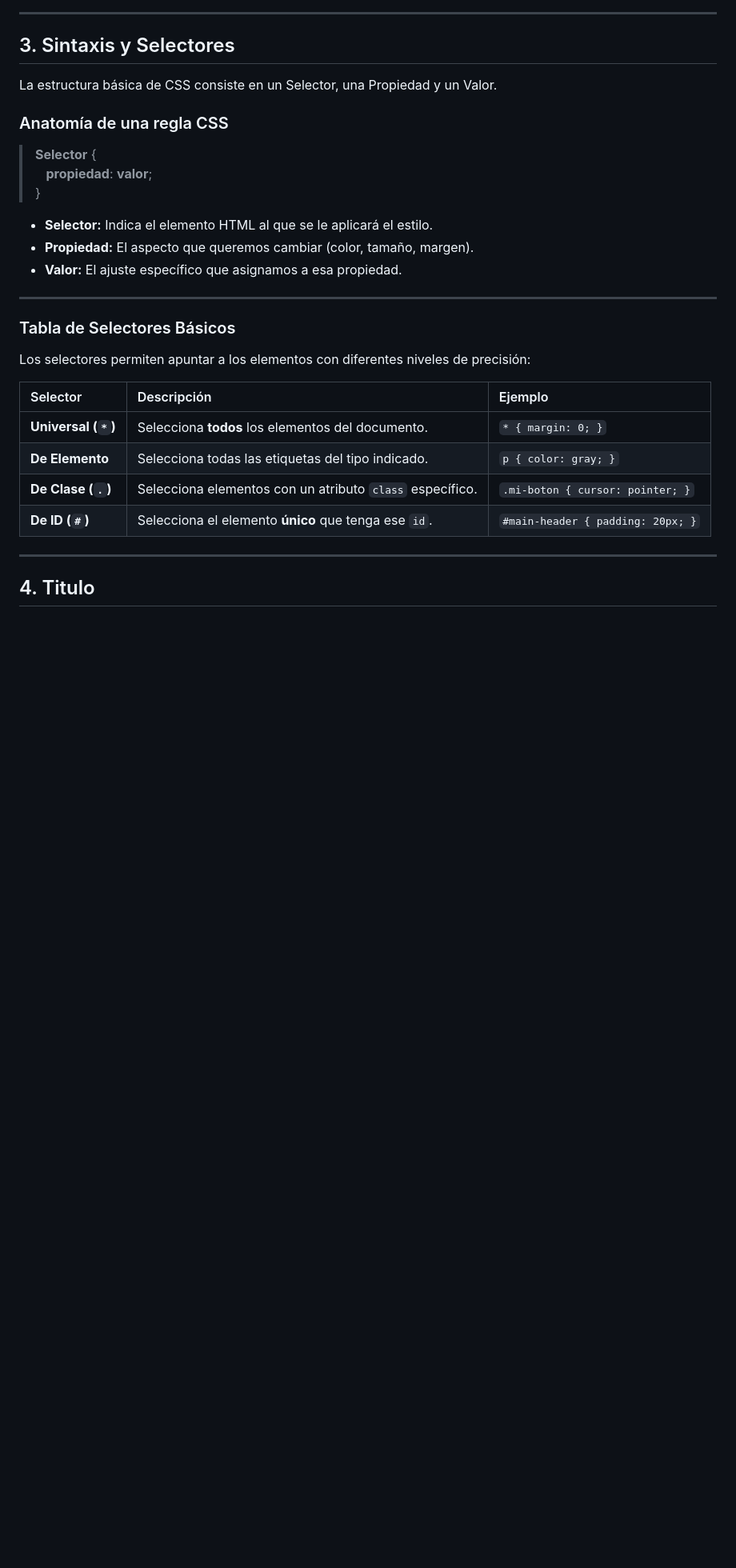
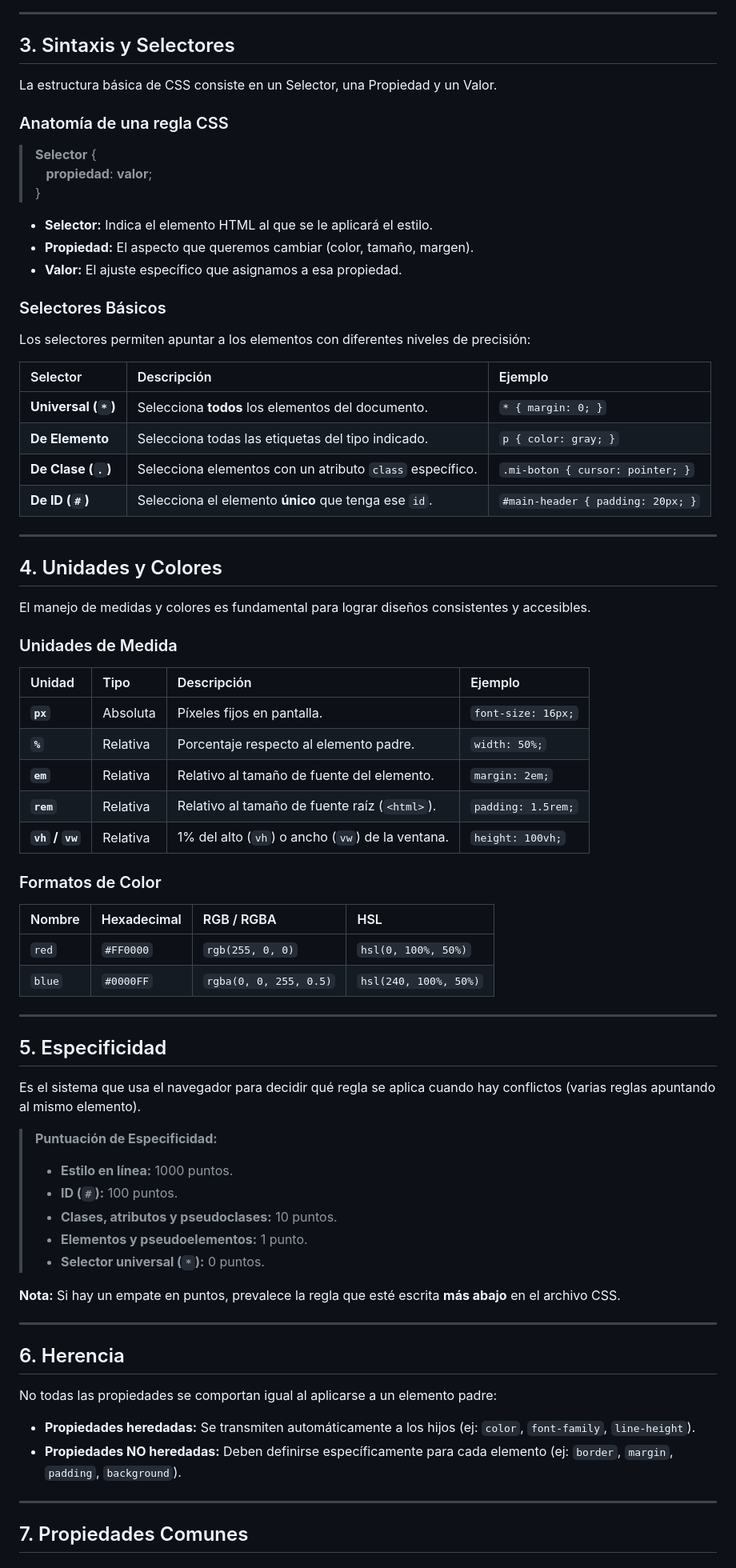
Before and after one commit to saucedo32/repo_inicial, a Markdown page: CSS.md, the part around one of its changes. Shown at 80% size. Drawn GitHub-style; blank space fills up the shorter version.

Commit message:
secciones basicas completo para revisión en web

```diff
--- a/CSS.md
+++ b/CSS.md
@@ -40,9 +40,8 @@ La estructura básica de CSS consiste en un Selector, una Propiedad y un Valor.
 * **Propiedad:** El aspecto que queremos cambiar (color, tamaño, margen).
 * **Valor:** El ajuste específico que asignamos a esa propiedad.
 
----
 
-### Tabla de Selectores Básicos
+### Selectores Básicos
 Los selectores permiten apuntar a los elementos con diferentes niveles de precisión:
 
 | Selector | Descripción | Ejemplo |
@@ -52,8 +51,50 @@ Los selectores permiten apuntar a los elementos con diferentes niveles de precis
 | **De Clase (`.`)** | Selecciona elementos con un atributo `class` específico. | `.mi-boton { cursor: pointer; }` |
 | **De ID (`#`)** | Selecciona el elemento **único** que tenga ese `id`. | `#main-header { padding: 20px; }` |
 
+
 ---
 
+## 4. Unidades y Colores
+El manejo de medidas y colores es fundamental para lograr diseños consistentes y accesibles.
 
-## 4. Titulo
+### Unidades de Medida
+| Unidad | Tipo | Descripción | Ejemplo |
+| :--- | :--- | :--- | :--- |
+| **`px`** | Absoluta | Píxeles fijos en pantalla. | `font-size: 16px;` |
+| **`%`** | Relativa | Porcentaje respecto al elemento padre. | `width: 50%;` |
+| **`em`** | Relativa | Relativo al tamaño de fuente del elemento. | `margin: 2em;` |
+| **`rem`** | Relativa | Relativo al tamaño de fuente raíz (`<html>`). | `padding: 1.5rem;` |
+| **`vh` / `vw`** | Relativa | 1% del alto (`vh`) o ancho (`vw`) de la ventana. | `height: 100vh;` |
 
+### Formatos de Color
+| Nombre | Hexadecimal | RGB / RGBA | HSL |
+| :--- | :--- | :--- | :--- |
+| `red` | `#FF0000` | `rgb(255, 0, 0)` | `hsl(0, 100%, 50%)` |
+| `blue` | `#0000FF` | `rgba(0, 0, 255, 0.5)` | `hsl(240, 100%, 50%)` |
+
+---
+
+## 5. Especificidad
+Es el sistema que usa el navegador para decidir qué regla se aplica cuando hay conflictos (varias reglas apuntando al mismo elemento).
+
+> **Puntuación de Especificidad:**
+> * **Estilo en línea:** 1000 puntos.
+> * **ID (`#`):** 100 puntos.
+> * **Clases, atributos y pseudoclases:** 10 puntos.
+> * **Elementos y pseudoelementos:** 1 punto.
+> * **Selector universal (`*`):** 0 puntos.
+
+**Nota:** Si hay un empate en puntos, prevalece la regla que esté escrita **más abajo** en el archivo CSS.
+
+---
+
+## 6. Herencia
+No todas las propiedades se comportan igual al aplicarse a un elemento padre:
+
+* **Propiedades heredadas:** Se transmiten automáticamente a los hijos (ej: `color`, `font-family`, `line-height`).
+* **Propiedades NO heredadas:** Deben definirse específicamente para cada elemento (ej: `border`, `margin`, `padding`, `background`).
+
+---
+
+## 7. Propiedades Comunes
+
```
Also changed, not shown: other parts of CSS.md (+117 -27 lines).
